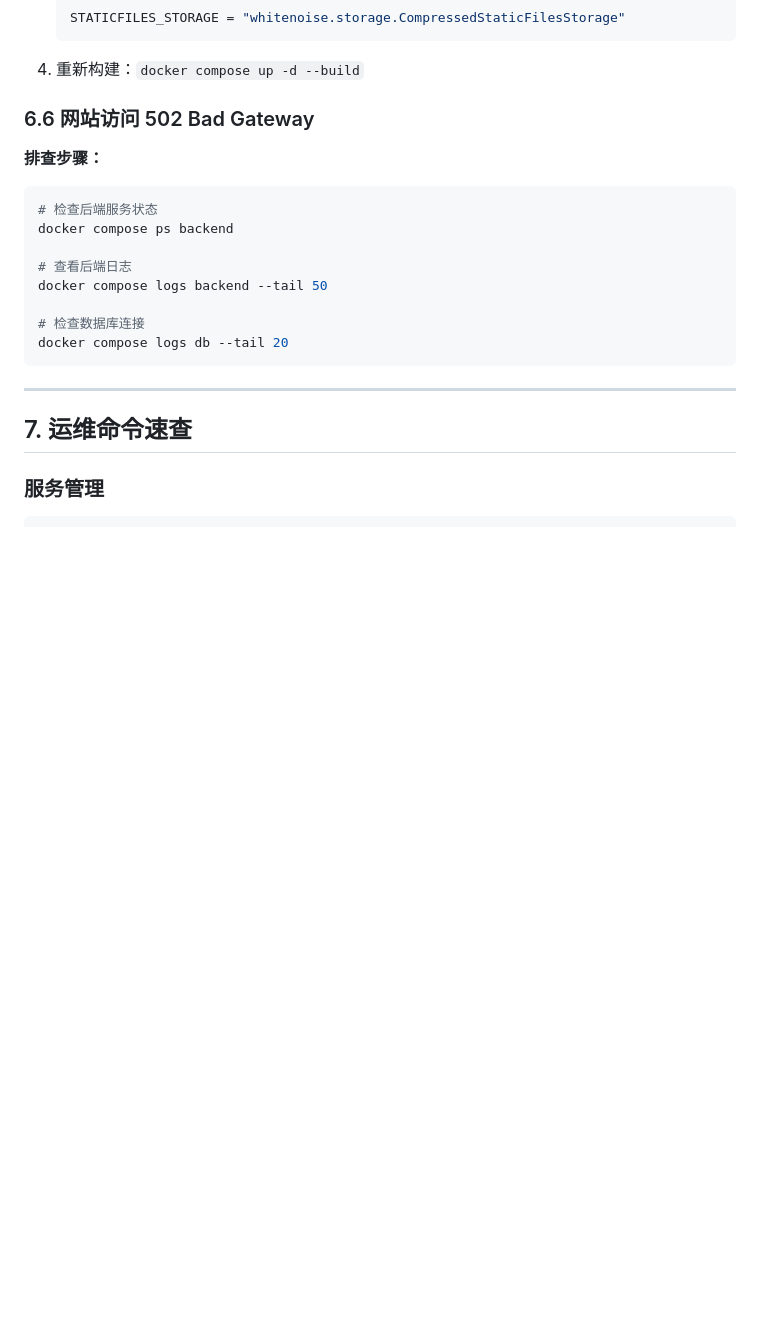
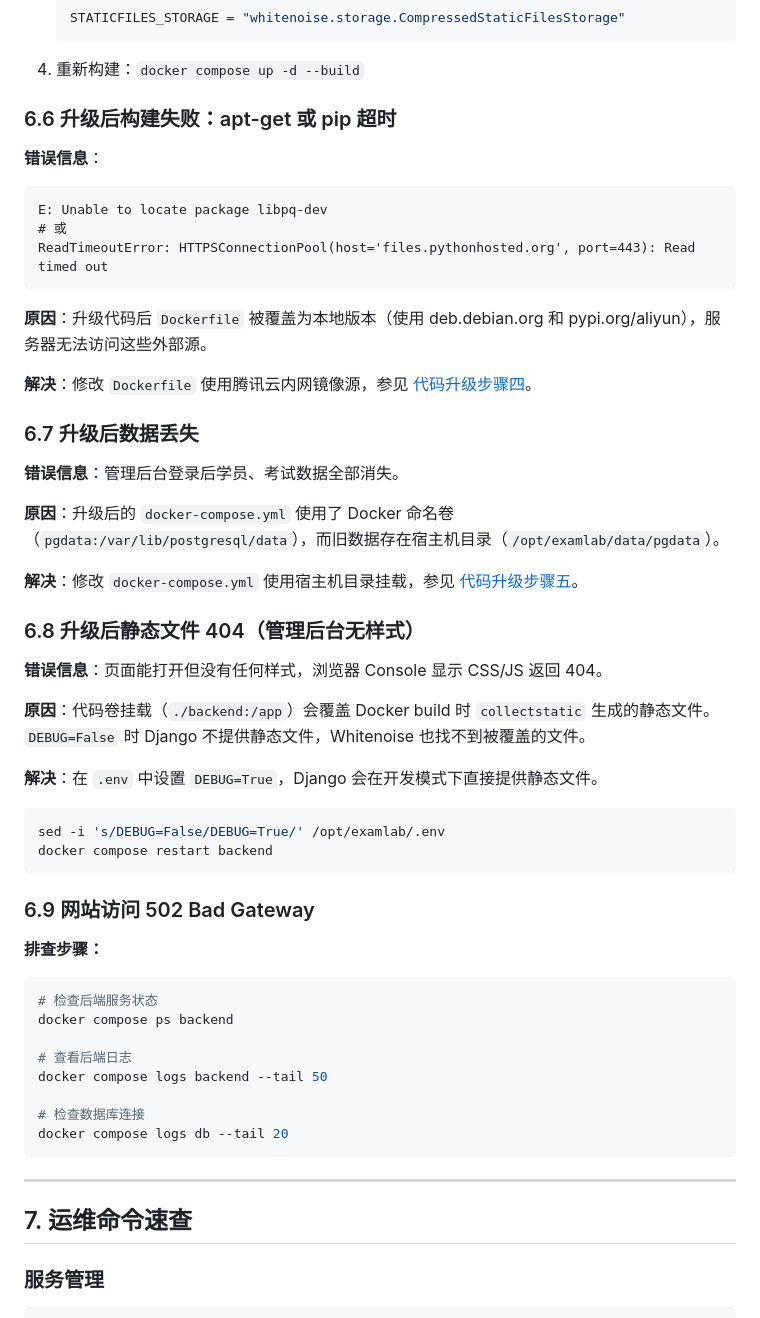
Before and after one commit to love38beyond/ExamLabPlatform, a Markdown page: docs/deploy-tencent-cloud.md, the part around one of its changes. GitHub-like rendering; blank space fills up the shorter version.

````diff
--- a/docs/deploy-tencent-cloud.md
+++ b/docs/deploy-tencent-cloud.md
@@ -432,7 +432,41 @@ systemctl restart docker
    ```
 4. 重新构建：`docker compose up -d --build`
 
-### 6.6 网站访问 502 Bad Gateway
+### 6.6 升级后构建失败：apt-get 或 pip 超时
+
+**错误信息**：
+```
+E: Unable to locate package libpq-dev
+# 或
+ReadTimeoutError: HTTPSConnectionPool(host='files.pythonhosted.org', port=443): Read timed out
+```
+
+**原因**：升级代码后 `Dockerfile` 被覆盖为本地版本（使用 deb.debian.org 和 pypi.org/aliyun），服务器无法访问这些外部源。
+
+**解决**：修改 `Dockerfile` 使用腾讯云内网镜像源，参见 [代码升级步骤四](#步骤四修复-dockerfile必须)。
+
+### 6.7 升级后数据丢失
+
+**错误信息**：管理后台登录后学员、考试数据全部消失。
+
+**原因**：升级后的 `docker-compose.yml` 使用了 Docker 命名卷（`pgdata:/var/lib/postgresql/data`），而旧数据存在宿主机目录（`/opt/examlab/data/pgdata`）。
+
+**解决**：修改 `docker-compose.yml` 使用宿主机目录挂载，参见 [代码升级步骤五](#步骤五修复数据卷配置必须)。
+
+### 6.8 升级后静态文件 404（管理后台无样式）
+
+**错误信息**：页面能打开但没有任何样式，浏览器 Console 显示 CSS/JS 返回 404。
+
+**原因**：代码卷挂载（`./backend:/app`）会覆盖 Docker build 时 `collectstatic` 生成的静态文件。`DEBUG=False` 时 Django 不提供静态文件，Whitenoise 也找不到被覆盖的文件。
+
+**解决**：在 `.env` 中设置 `DEBUG=True`，Django 会在开发模式下直接提供静态文件。
+
+```bash
+sed -i 's/DEBUG=False/DEBUG=True/' /opt/examlab/.env
+docker compose restart backend
+```
+
+### 6.9 网站访问 502 Bad Gateway
 
 **排查步骤：**
 ```bash
````
Also changed, not shown: other parts of docs/deploy-tencent-cloud.md (+124 -6 lines).
